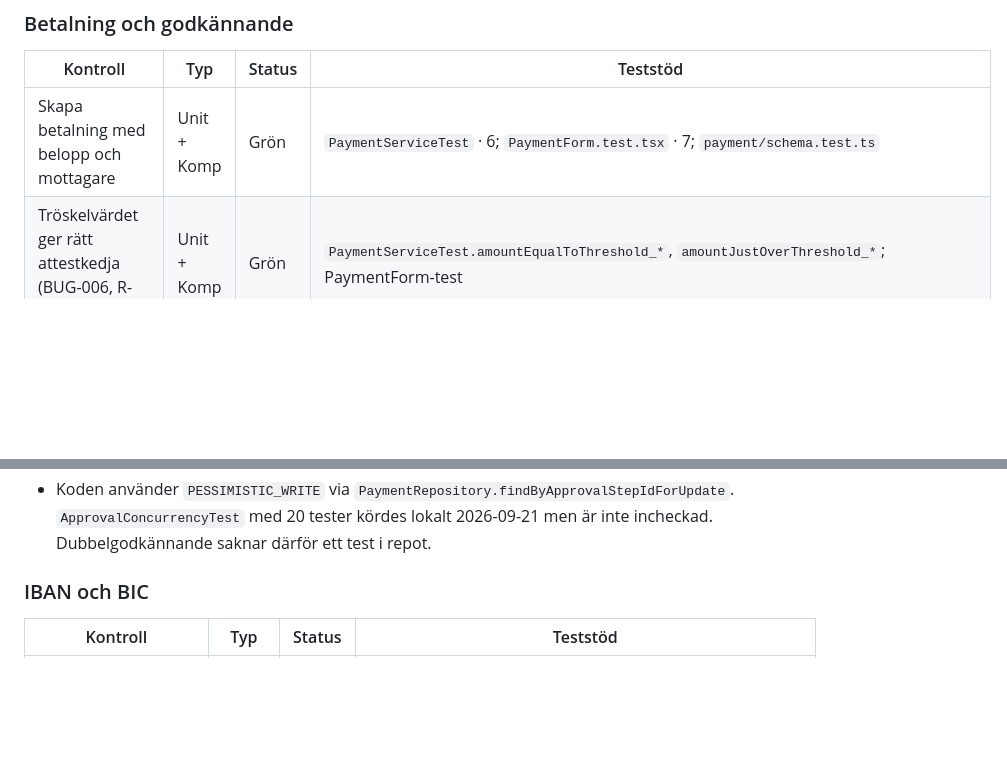
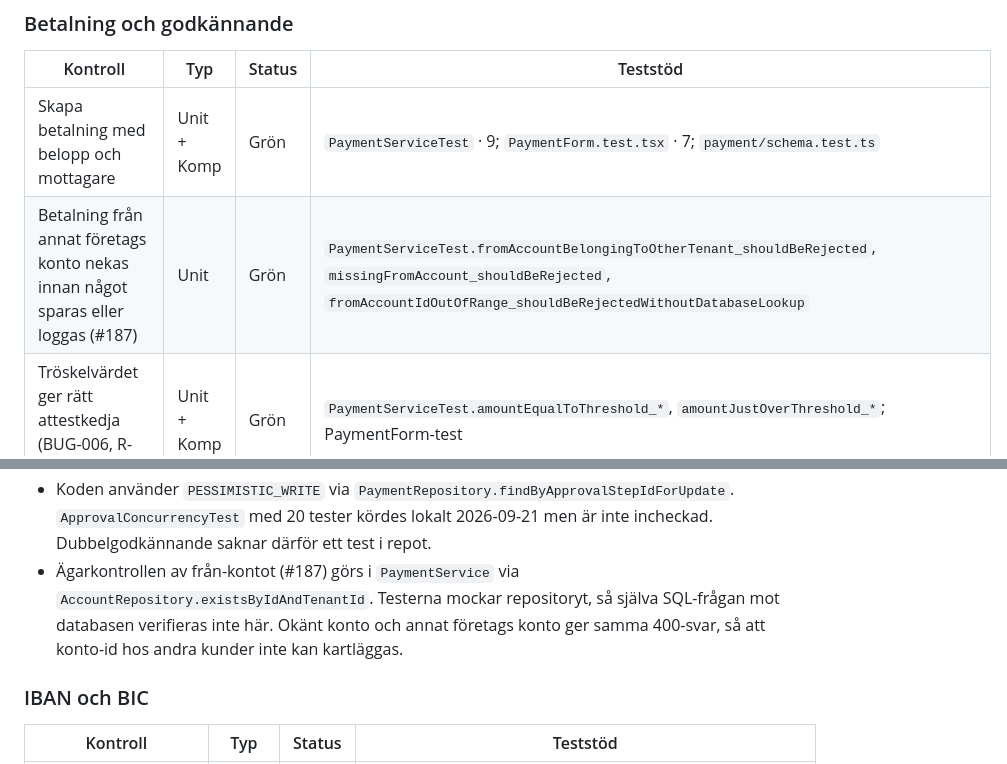
Before and after one commit to chas-challenge-2026/seb-java-team3, a Markdown page: docs/test-status.md, 2 parts joined by grey strips. GitHub-like rendering; blank space fills up the shorter version.

Commit message:
Uppdatera teststatus med ägarkontroll av från-konto (#187)

```diff
--- a/docs/test-status.md
+++ b/docs/test-status.md
@@ -59,7 +59,8 @@ Delarna i användarflödet är testade var för sig. Det gröna servicetestet an
 
 | Kontroll | Typ | Status | Teststöd |
 | --- | --- | --- | --- |
-| Skapa betalning med belopp och mottagare | Unit + Komp | Grön | `PaymentServiceTest` · 6; `PaymentForm.test.tsx` · 7; `payment/schema.test.ts` |
+| Skapa betalning med belopp och mottagare | Unit + Komp | Grön | `PaymentServiceTest` · 9; `PaymentForm.test.tsx` · 7; `payment/schema.test.ts` |
+| Betalning från annat företags konto nekas innan något sparas eller loggas (#187) | Unit | Grön | `PaymentServiceTest.fromAccountBelongingToOtherTenant_shouldBeRejected`, `missingFromAccount_shouldBeRejected`, `fromAccountIdOutOfRange_shouldBeRejectedWithoutDatabaseLookup` |
 | Tröskelvärdet ger rätt attestkedja (BUG-006, R-05) | Unit + Komp | Grön | `PaymentServiceTest.amountEqualToThreshold_*`, `amountJustOverThreshold_*`; PaymentForm-test |
 | Stegen godkänns i ordning och betalningen slutförs först vid sista steget | Unit | Grön | `ApprovalServiceTest.approve_shouldNotCompletePaymentWhileAnotherStepIsStillPending`, `approve_concurrentApproval_shouldThrowAndRollback` |
 | Saldo dras vid slutligt godkännande (BUG-009, R-02) | Unit | Delvis | `ApprovalServiceTest.finalApproval_*` |
@@ -71,6 +72,7 @@ Delarna i användarflödet är testade var för sig. Det gröna servicetestet an
 - `approve_concurrentApproval_shouldThrowAndRollback` testar att ett tidigare steg fortfarande väntar. Namnet antyder samtidighet, men det är inte vad testet verifierar.
 - Saldo, status och audit sätts i samma `@Transactional`-metod. Rollback mot riktig databas är inte testad.
 - Koden använder `PESSIMISTIC_WRITE` via `PaymentRepository.findByApprovalStepIdForUpdate`. `ApprovalConcurrencyTest` med 20 tester kördes lokalt 2026-09-21 men är inte incheckad. Dubbelgodkännande saknar därför ett test i repot.
+- Ägarkontrollen av från-kontot (#187) görs i `PaymentService` via `AccountRepository.existsByIdAndTenantId`. Testerna mockar repositoryt, så själva SQL-frågan mot databasen verifieras inte här. Okänt konto och annat företags konto ger samma 400-svar, så att konto-id hos andra kunder inte kan kartläggas.
 
 ### IBAN och BIC
 
```
Also changed, not shown: other parts of docs/test-status.md (+3 -3 lines).
